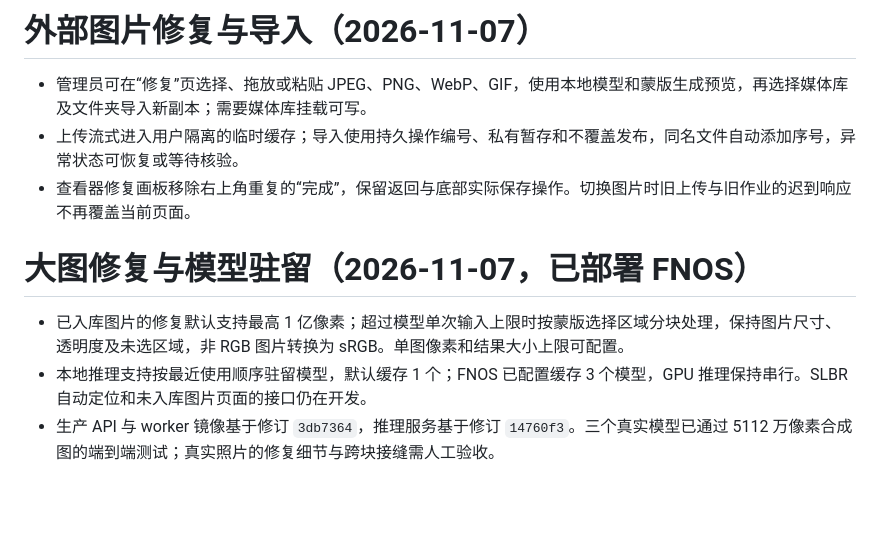
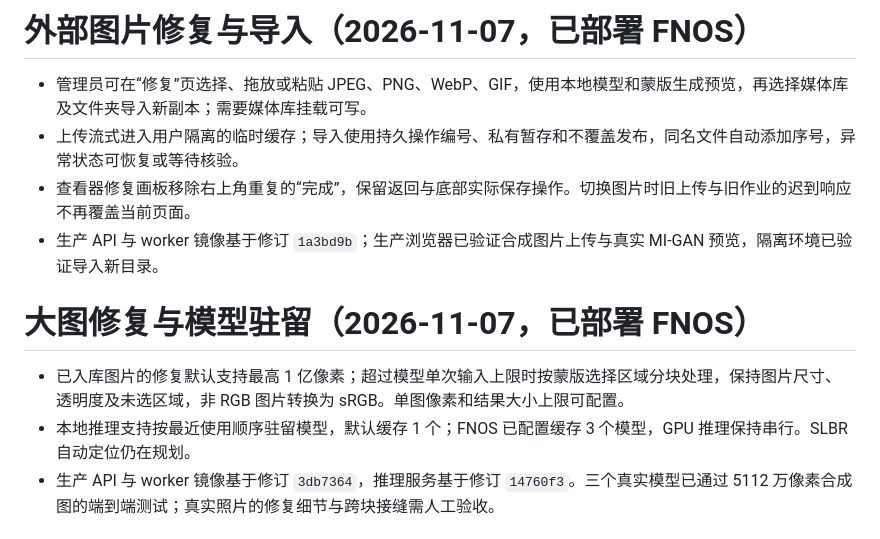
Before and after one commit to Promenar/Luvia-Gallery, a Markdown page: release_notes.md, the part around the change. Rendered like a GitHub page; blank space fills up the shorter version.

Commit message:
Record external editor production release

```diff
--- a/release_notes.md
+++ b/release_notes.md
@@ -1,13 +1,14 @@
-# 外部图片修复与导入（2026-11-07）
+# 外部图片修复与导入（2026-11-07，已部署 FNOS）
 
 - 管理员可在“修复”页选择、拖放或粘贴 JPEG、PNG、WebP、GIF，使用本地模型和蒙版生成预览，再选择媒体库及文件夹导入新副本；需要媒体库挂载可写。
 - 上传流式进入用户隔离的临时缓存；导入使用持久操作编号、私有暂存和不覆盖发布，同名文件自动添加序号，异常状态可恢复或等待核验。
 - 查看器修复画板移除右上角重复的“完成”，保留返回与底部实际保存操作。切换图片时旧上传与旧作业的迟到响应不再覆盖当前页面。
+- 生产 API 与 worker 镜像基于修订 `1a3bd9b`；生产浏览器已验证合成图片上传与真实 MI-GAN 预览，隔离环境已验证导入新目录。
 
 # 大图修复与模型驻留（2026-11-07，已部署 FNOS）
 
 - 已入库图片的修复默认支持最高 1 亿像素；超过模型单次输入上限时按蒙版选择区域分块处理，保持图片尺寸、透明度及未选区域，非 RGB 图片转换为 sRGB。单图像素和结果大小上限可配置。
-- 本地推理支持按最近使用顺序驻留模型，默认缓存 1 个；FNOS 已配置缓存 3 个模型，GPU 推理保持串行。SLBR 自动定位和未入库图片页面的接口仍在开发。
+- 本地推理支持按最近使用顺序驻留模型，默认缓存 1 个；FNOS 已配置缓存 3 个模型，GPU 推理保持串行。SLBR 自动定位仍在规划。
 - 生产 API 与 worker 镜像基于修订 `3db7364`，推理服务基于修订 `14760f3`。三个真实模型已通过 5112 万像素合成图的端到端测试；真实照片的修复细节与跨块接缝需人工验收。
 
 # 文件夹排序（2026-11-07）
```
